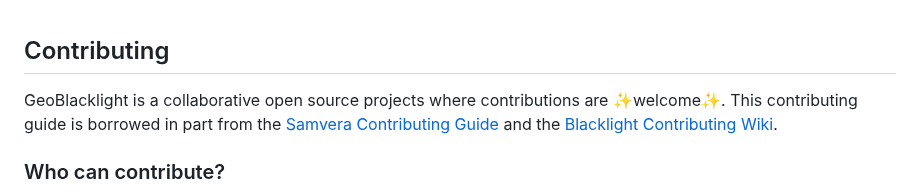
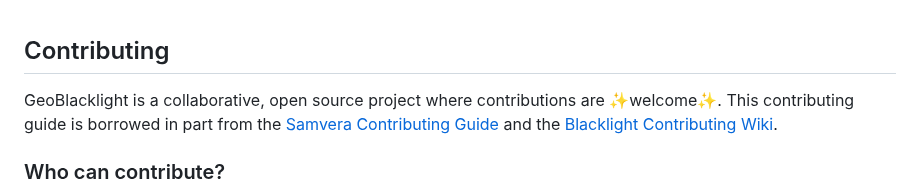
Before and after one commit to geoblacklight/geoblacklight, a Markdown page: CONTRIBUTING.md, the part around the change. Rendered like a GitHub page.

Commit message:
fix typos

```diff
--- a/CONTRIBUTING.md
+++ b/CONTRIBUTING.md
@@ -1,5 +1,5 @@
 ## Contributing
-GeoBlacklight is a collaborative open source projects where contributions are :sparkles:welcome:sparkles:. This contributing guide is borrowed in part from the [Samvera Contributing Guide](https://github.com/samvera/hydra/blob/master/CONTRIBUTING.md) and the [Blacklight Contributing Wiki](https://github.com/projectblacklight/blacklight/wiki/Contributing-to-Blacklight).
+GeoBlacklight is a collaborative, open source project where contributions are :sparkles:welcome:sparkles:. This contributing guide is borrowed in part from the [Samvera Contributing Guide](https://github.com/samvera/hydra/blob/master/CONTRIBUTING.md) and the [Blacklight Contributing Wiki](https://github.com/projectblacklight/blacklight/wiki/Contributing-to-Blacklight).
 
 ### Who can contribute?
 **Anyone** is welcome to contribute to GeoBlacklight. We follow a set of contribution practices to maintain a technically sustainable and stable software project for everyone.
```
